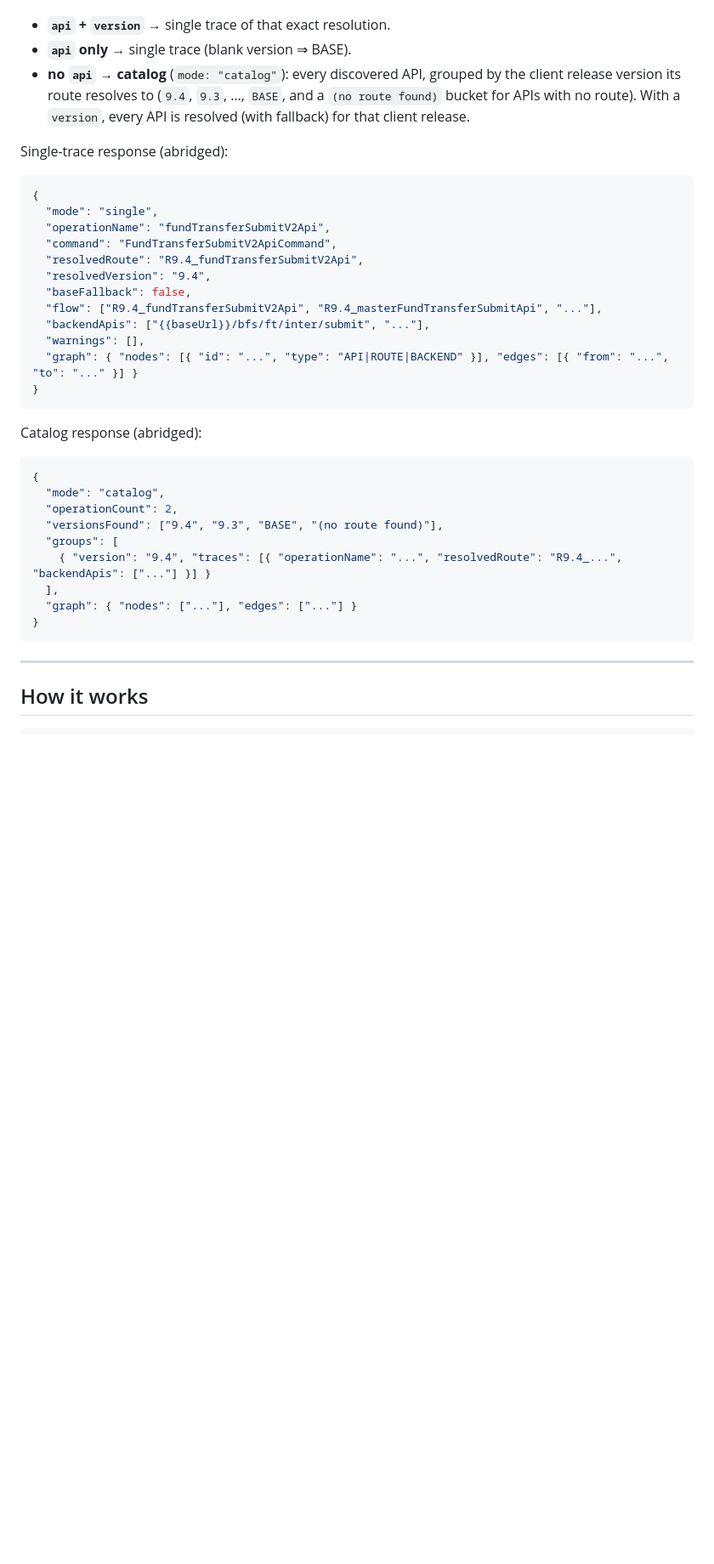
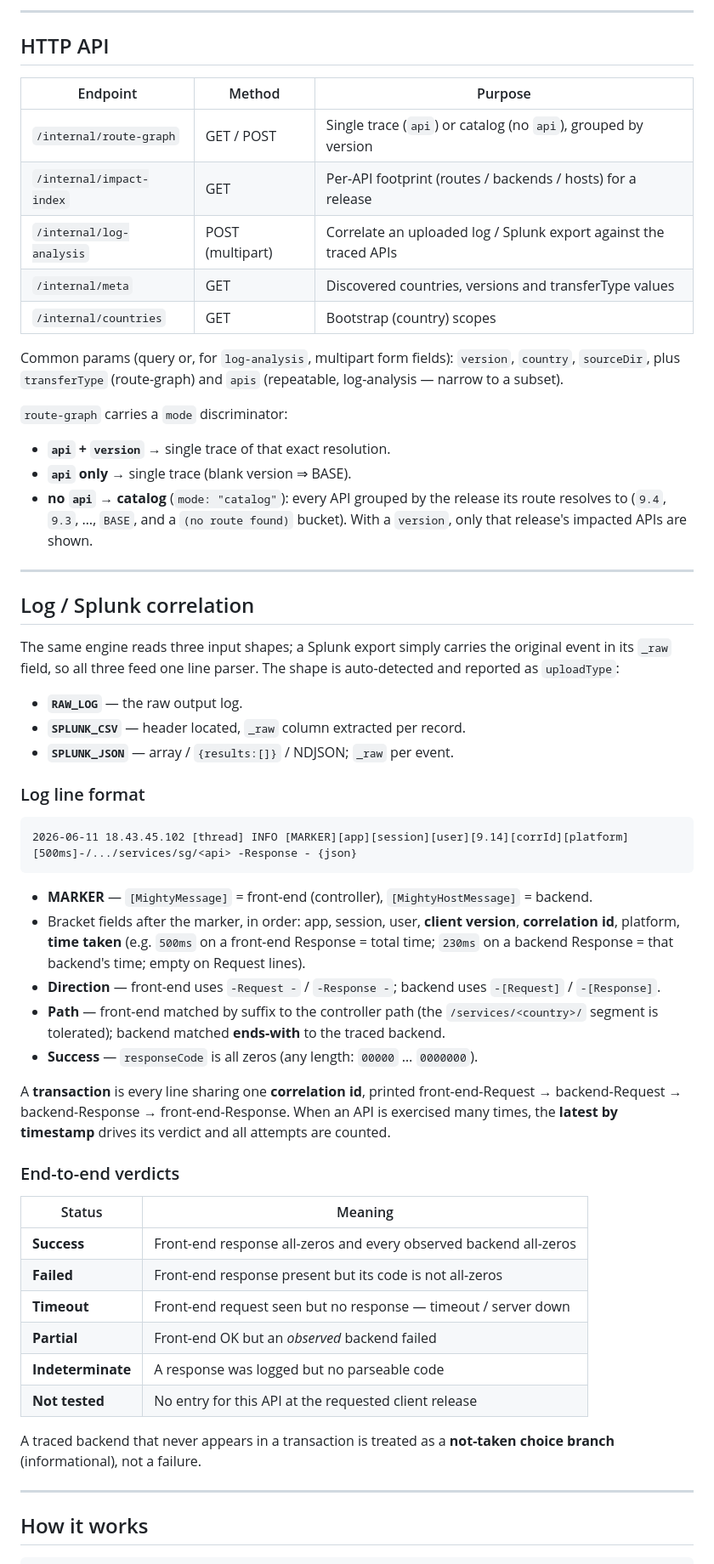
Before and after one commit to arjunramanjanappa/Camel-Routes-API-Tracing, a Markdown page: README.md, the part around one of its changes. Shown at 85% size. GitHub-like rendering; blank space fills up the shorter version.

````diff
--- a/README.md
+++ b/README.md
@@ -55,41 +90,76 @@ The response carries a `mode` discriminator:
+---
+
+## HTTP API
+
+| Endpoint | Method | Purpose |
+|---|---|---|
+| `/internal/route-graph` | GET / POST | Single trace (`api`) or catalog (no `api`), grouped by version |
+| `/internal/impact-index` | GET | Per-API footprint (routes / backends / hosts) for a release |
+| `/internal/log-analysis` | POST (multipart) | Correlate an uploaded log / Splunk export against the traced APIs |
+| `/internal/meta` | GET | Discovered countries, versions and transferType values |
+| `/internal/countries` | GET | Bootstrap (country) scopes |
+
+Common params (query or, for `log-analysis`, multipart form fields): `version`,
+`country`, `sourceDir`, plus `transferType` (route-graph) and `apis` (repeatable,
+log-analysis — narrow to a subset).
+
+`route-graph` carries a `mode` discriminator:
 
 * **`api` + `version`** → single trace of that exact resolution.
 * **`api` only** → single trace (blank version ⇒ BASE).
-* **no `api`** → **catalog** (`mode: "catalog"`): every discovered API, grouped by
-  the client release version its route resolves to (`9.4`, `9.3`, …, `BASE`, and
-  a `(no route found)` bucket for APIs with no route). With a `version`, every
-  API is resolved (with fallback) for that client release.
+* **no `api`** → **catalog** (`mode: "catalog"`): every API grouped by the release
+  its route resolves to (`9.4`, `9.3`, …, `BASE`, and a `(no route found)`
+  bucket). With a `version`, only that release's impacted APIs are shown.
 
-Single-trace response (abridged):
+---
 
-```json
-{
-  "mode": "single",
-  "operationName": "fundTransferSubmitV2Api",
-  "command": "FundTransferSubmitV2ApiCommand",
-  "resolvedRoute": "R9.4_fundTransferSubmitV2Api",
-  "resolvedVersion": "9.4",
-  "baseFallback": false,
-  "flow": ["R9.4_fundTransferSubmitV2Api", "R9.4_masterFundTransferSubmitApi", "..."],
-  "backendApis": ["{{baseUrl}}/bfs/ft/inter/submit", "..."],
-  "warnings": [],
-  "graph": { "nodes": [{ "id": "...", "type": "API|ROUTE|BACKEND" }], "edges": [{ "from": "...", "to": "..." }] }
-}
+## Log / Splunk correlation
+
+The same engine reads three input shapes; a Splunk export simply carries the
+original event in its `_raw` field, so all three feed one line parser. The shape
+is auto-detected and reported as `uploadType`:
+
+* **`RAW_LOG`** — the raw output log.
+* **`SPLUNK_CSV`** — header located, `_raw` column extracted per record.
+* **`SPLUNK_JSON`** — array / `{results:[]}` / NDJSON; `_raw` per event.
+
+### Log line format
+
+```
+2026-06-11 18.43.45.102 [thread] INFO [MARKER][app][session][user][9.14][corrId][platform][500ms]-/.../services/sg/<api> -Response - {json}
 ```
 
-Catalog response (abridged):
+* **MARKER** — `[MightyMessage]` = front-end (controller), `[MightyHostMessage]` =
+  backend.
+* Bracket fields after the marker, in order: app, session, user,
+  **client version**, **correlation id**, platform, **time taken** (e.g. `500ms`
+  on a front-end Response = total time; `230ms` on a backend Response = that
+  backend's time; empty on Request lines).
+* **Direction** — front-end uses `-Request -` / `-Response -`; backend uses
+  `-[Request]` / `-[Response]`.
+* **Path** — front-end matched by suffix to the controller path (the
+  `/services/<country>/` segment is tolerated); backend matched **ends-with** to
+  the traced backend.
+* **Success** — `responseCode` is all zeros (any length: `00000` … `0000000`).
 
-```json
-{
-  "mode": "catalog",
-  "operationCount": 2,
-  "versionsFound": ["9.4", "9.3", "BASE", "(no route found)"],
-  "groups": [
-    { "version": "9.4", "traces": [{ "operationName": "...", "resolvedRoute": "R9.4_...", "backendApis": ["..."] }] }
-  ],
-  "graph": { "nodes": ["..."], "edges": ["..."] }
-}
-```
+A **transaction** is every line sharing one **correlation id**, printed
+front-end-Request → backend-Request → backend-Response → front-end-Response. When
+an API is exercised many times, the **latest by timestamp** drives its verdict and
+all attempts are counted.
+
+### End-to-end verdicts
+
+| Status | Meaning |
+|---|---|
+| **Success** | Front-end response all-zeros and every observed backend all-zeros |
+| **Failed** | Front-end response present but its code is not all-zeros |
+| **Timeout** | Front-end request seen but no response — timeout / server down |
+| **Partial** | Front-end OK but an *observed* backend failed |
+| **Indeterminate** | A response was logged but no parseable code |
+| **Not tested** | No entry for this API at the requested client release |
+
+A traced backend that never appears in a transaction is treated as a **not-taken
+choice branch** (informational), not a failure.
 
 ---
 
````
Also changed, not shown: other parts of README.md (+108 -86 lines).
